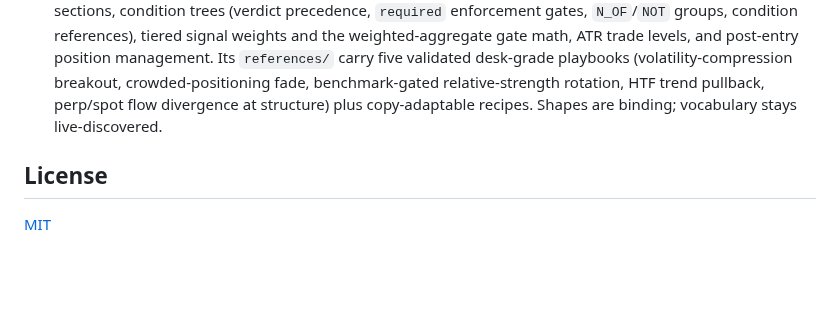
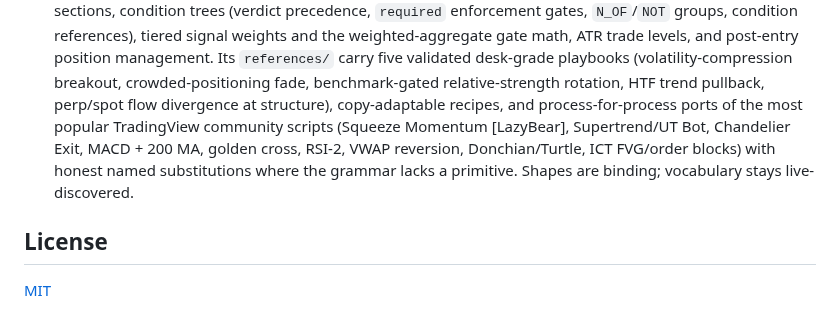
Before and after one commit to playbattlegrid/battlegrid-mcp, a Markdown page: README.md, the part around the change. GitHub-like rendering; blank space fills up the shorter version.

```diff
--- a/README.md
+++ b/README.md
@@ -626,8 +626,11 @@ Two skills ship from this repo, and both are inside the npm tarball (`SKILL.md`,
   weighted-aggregate gate math, ATR trade levels, and post-entry position management. Its
   `references/` carry five validated desk-grade playbooks (volatility-compression breakout,
   crowded-positioning fade, benchmark-gated relative-strength rotation, HTF trend pullback,
-  perp/spot flow divergence at structure) plus copy-adaptable recipes. Shapes are binding;
-  vocabulary stays live-discovered.
+  perp/spot flow divergence at structure), copy-adaptable recipes, and process-for-process
+  ports of the most popular TradingView community scripts (Squeeze Momentum [LazyBear],
+  Supertrend/UT Bot, Chandelier Exit, MACD + 200 MA, golden cross, RSI-2, VWAP reversion,
+  Donchian/Turtle, ICT FVG/order blocks) with honest named substitutions where the grammar
+  lacks a primitive. Shapes are binding; vocabulary stays live-discovered.
 
 ## License
 
```
Also changed, not shown: skills/battlegrid-strategy-studio/SKILL.md (+5 -0 lines), 1 other file.
